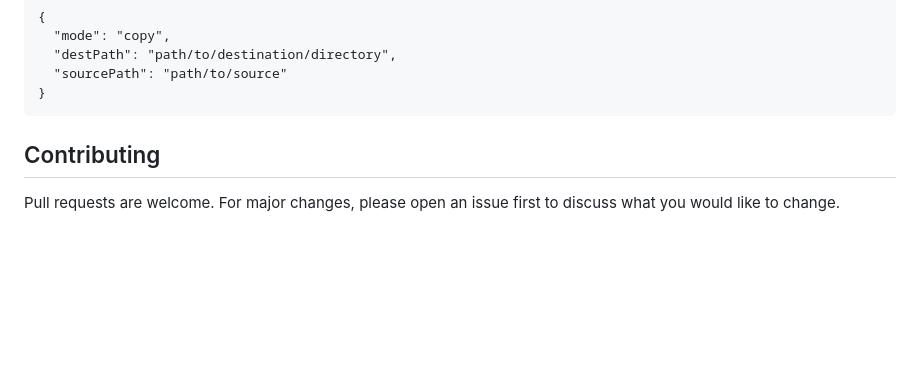
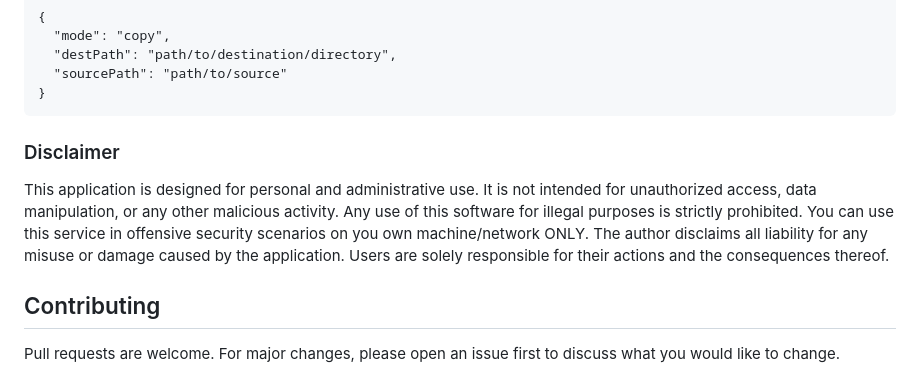
Before and after one commit to tajiknomi/Remote_Administrative_Console, a Markdown page: README.md, the part around the change. Drawn GitHub-style; blank space fills up the shorter version.

Commit message:
Added disclaimer

````diff
--- a/README.md
+++ b/README.md
@@ -205,6 +205,9 @@ If you want to create a client application for this server you can use
 }
 ```
 
+### Disclaimer
+This application is designed for personal and administrative use. It is not intended for unauthorized access, data manipulation, or any other malicious activity. Any use of this software for illegal purposes is strictly prohibited. You can use this service in offensive security scenarios on you own machine/network ONLY.
+The author disclaims all liability for any misuse or damage caused by the application. Users are solely responsible for their actions and the consequences thereof.
 
 
 ## Contributing
````
